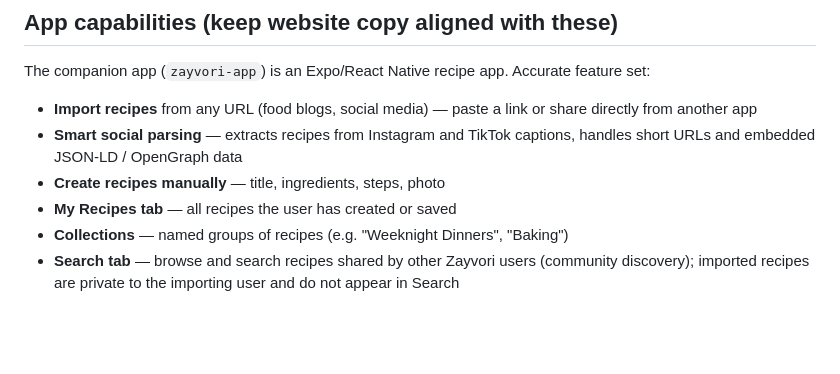
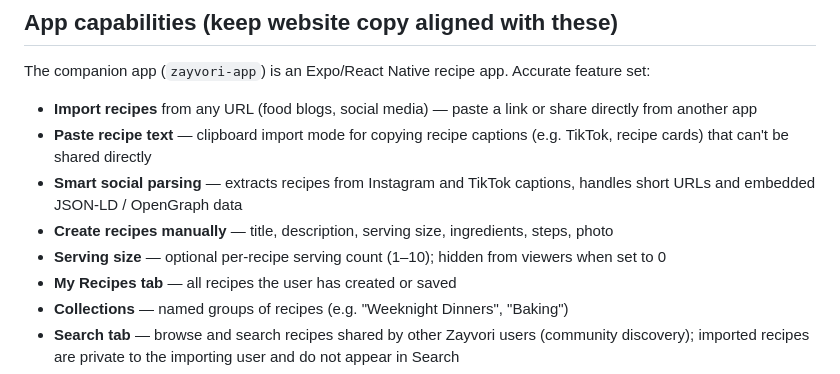
Before and after one commit to brent-jenkins/zayvori-web, a Markdown page: CLAUDE.md, the part around the change. Rendered like a GitHub page; blank space fills up the shorter version.

Commit message:
Update CLAUDE.md: add paste text and serving size to app capabilities
Co-Authored-By: Claude Sonnet 4.6 <noreply@anthropic.com>

```diff
--- a/CLAUDE.md
+++ b/CLAUDE.md
@@ -59,8 +59,10 @@ If a proposed feature or wording contradicts this philosophy, flag it for review
 The companion app (`zayvori-app`) is an Expo/React Native recipe app. Accurate feature set:
 
 - **Import recipes** from any URL (food blogs, social media) — paste a link or share directly from another app
+- **Paste recipe text** — clipboard import mode for copying recipe captions (e.g. TikTok, recipe cards) that can't be shared directly
 - **Smart social parsing** — extracts recipes from Instagram and TikTok captions, handles short URLs and embedded JSON-LD / OpenGraph data
-- **Create recipes manually** — title, ingredients, steps, photo
+- **Create recipes manually** — title, description, serving size, ingredients, steps, photo
+- **Serving size** — optional per-recipe serving count (1–10); hidden from viewers when set to 0
 - **My Recipes tab** — all recipes the user has created or saved
 - **Collections** — named groups of recipes (e.g. "Weeknight Dinners", "Baking")
 - **Search tab** — browse and search recipes shared by other Zayvori users (community discovery); imported recipes are private to the importing user and do not appear in Search
```
